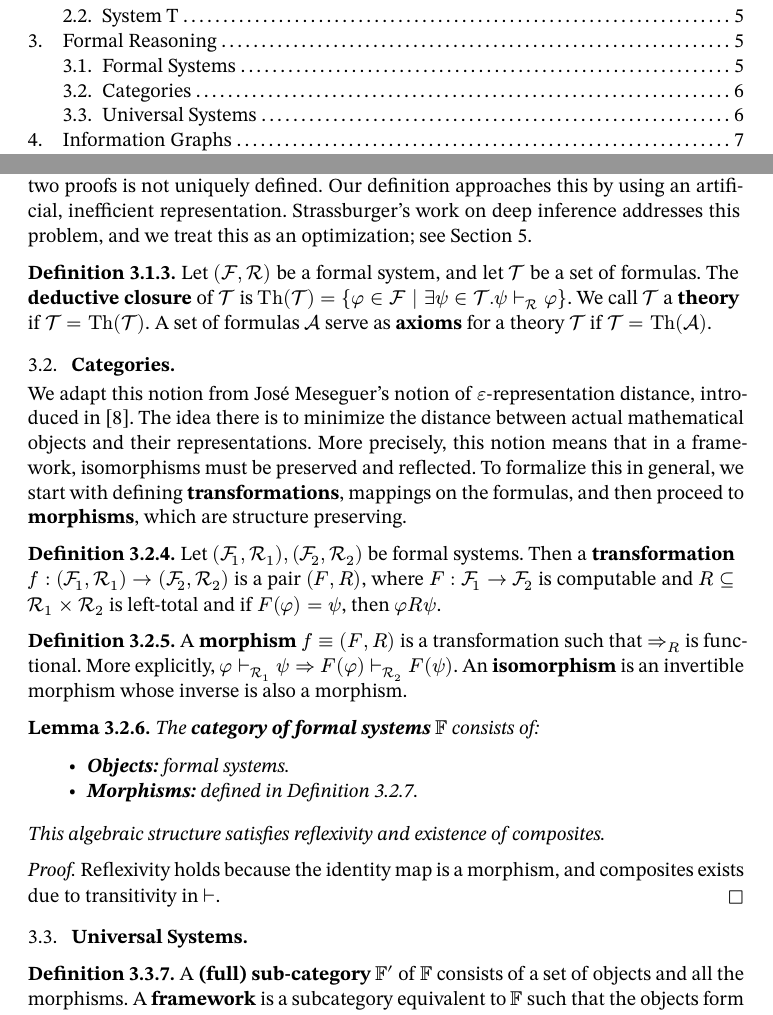
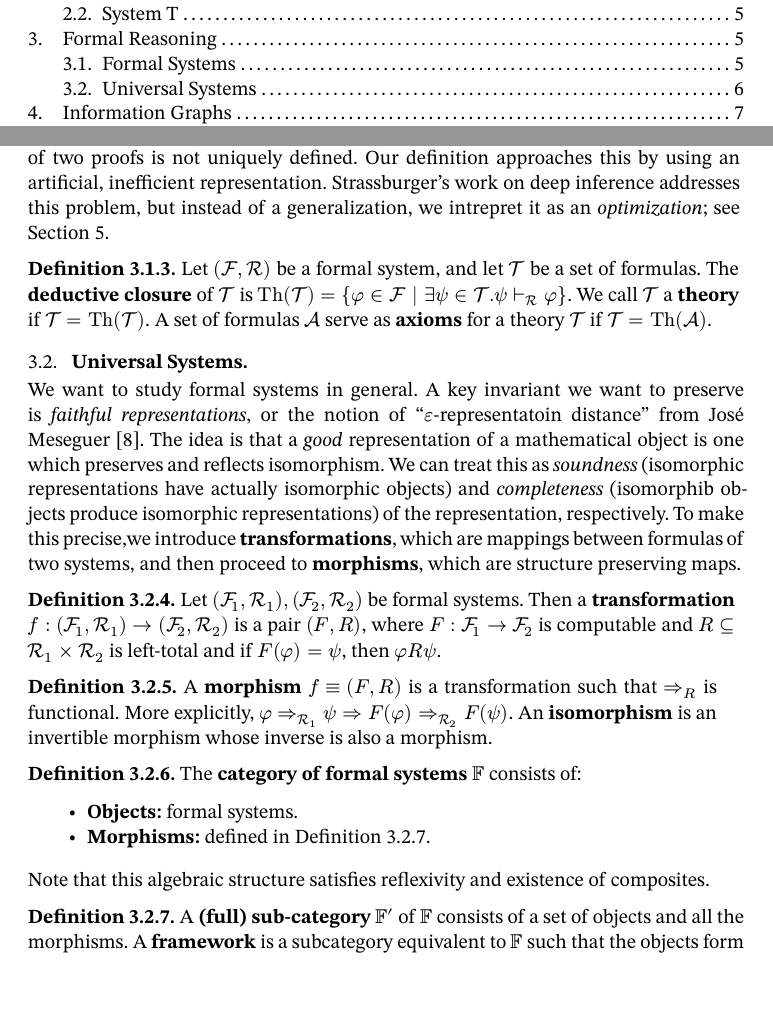
Before and after one commit to oscar-bender-stone/honors-thesis, a Typst document (source/0_index.typ, which reads source/3_formal_reasoning.typ): two parts of pages 1 and 6 of 10, joined at a grey line, cut so that both start at the same text, the shorter picture padded with empty space. Compiled offline with Typst 0.15.

Commit message:
Cleaned up discussion on epsilon representation distance

```diff
--- a/source/3_formal_reasoning.typ
+++ b/source/3_formal_reasoning.typ
@@ -77,8 +77,7 @@ ensures that each formula can be recognized in polynomial-time.
   category. But this is not immediate for certain logics. For instance, in the
   sequence calculus, composition of two proofs is not uniquely defined. Our
   definition approaches this by using an artificial, inefficient representation.
-  Strassburger's work on deep inference addresses this problem, and we treat
-  this as an optimization; see @information_compression.
+  Strassburger's work on deep inference addresses this problem, but instead of a generalization, we intrepret it as an _optimization_; see @information_compression.
 ]
 
 #definition[
@@ -90,15 +89,10 @@ ensures that each formula can be recognized in polynomial-time.
 ]
 
 
-== Categories
+== Universal Systems
 
-We adapt this notion from José Meseguer's notion of $epsilon$-representation
-distance, introduced in @twenty_years_rewriting_logic. The idea there is to
-minimize the distance between actual mathematical objects and their
-representations. More precisely, this notion means that in a framework,
-isomorphisms must be preserved and reflected. To formalize this in general, we
-start with defining *transformations*, mappings on the formulas, and then
-proceed to *morphisms*, which are structure preserving.
+We want to study formal systems in general. A key invariant we want to preserve is _faithful representations_, or the notion of "$epsilon$-representatoin distance" from José Meseguer @twenty_years_rewriting_logic. The idea is that a _good_ representation of a mathematical object is one which preserves and reflects isomorphism. We can treat this as _soundness_ (isomorphic representations have actually isomorphic objects) and _completeness_ (isomorphib objects produce isomorphic representations) of the representation, respectively. To make this precise,we introduce *transformations*, which are mappings between formulas of two systems, and then
+proceed to *morphisms*, which are structure preserving maps.
 
 #definition[
   Let $(cal(F)_1, cal(R)_1), (cal(F)_2, cal(R)_2)$ be formal systems. Then a
@@ -116,21 +110,15 @@ proceed to *morphisms*, which are structure preserving.
   is an invertible morphism whose inverse is also a morphism.
 ]<formal_system_morphism>
 
-#lemma[
+#definition[
   The *category of formal systems* $FF$ consists of:
 
   - *Objects:* formal systems.
 
   - *Morphisms:* defined in @formal_system_morphism.
 
-  This algebraic structure satisfies reflexivity and existence of composites.
+  Note that this algebraic structure satisfies reflexivity and existence of composites.
 ]
-#proof[
-  Reflexivity holds because the identity map is a morphism, and composites
-  exists due to transitivity in $tack$.
-]
-
-== Universal Systems
 
 #definition[A *(full) sub-category* $FF'$ of $FF$ consists of a set of objects
   and all the morphisms. A *framework* is a subcategory equivalent to $FF$ such
```
Also changed, not shown: document/thesis.pdf, source/3_formal_reasoning.typ (13 more changed lines).
